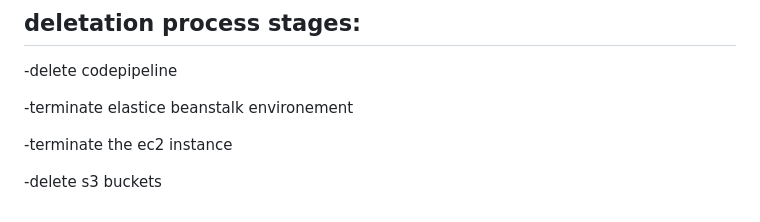
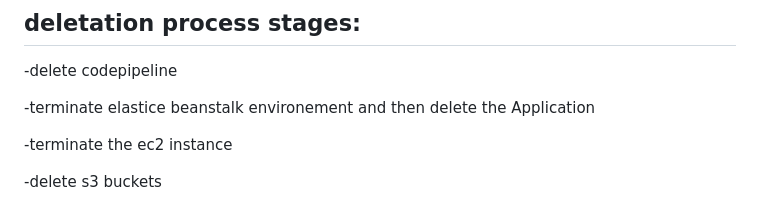
Before and after one commit to vipulwarthe/student-performance-project, a Markdown page: README.md, the part around the change. Rendered like a GitHub page.

```diff
--- a/README.md
+++ b/README.md
@@ -290,7 +290,7 @@ Now go to the Elastic beanstalk and Codepipeline service for deploy the predicti
 
 -delete codepipeline
 
--terminate elastice beanstalk environement
+-terminate elastice beanstalk environement and then delete the Application
 
 -terminate the ec2 instance
 
```
